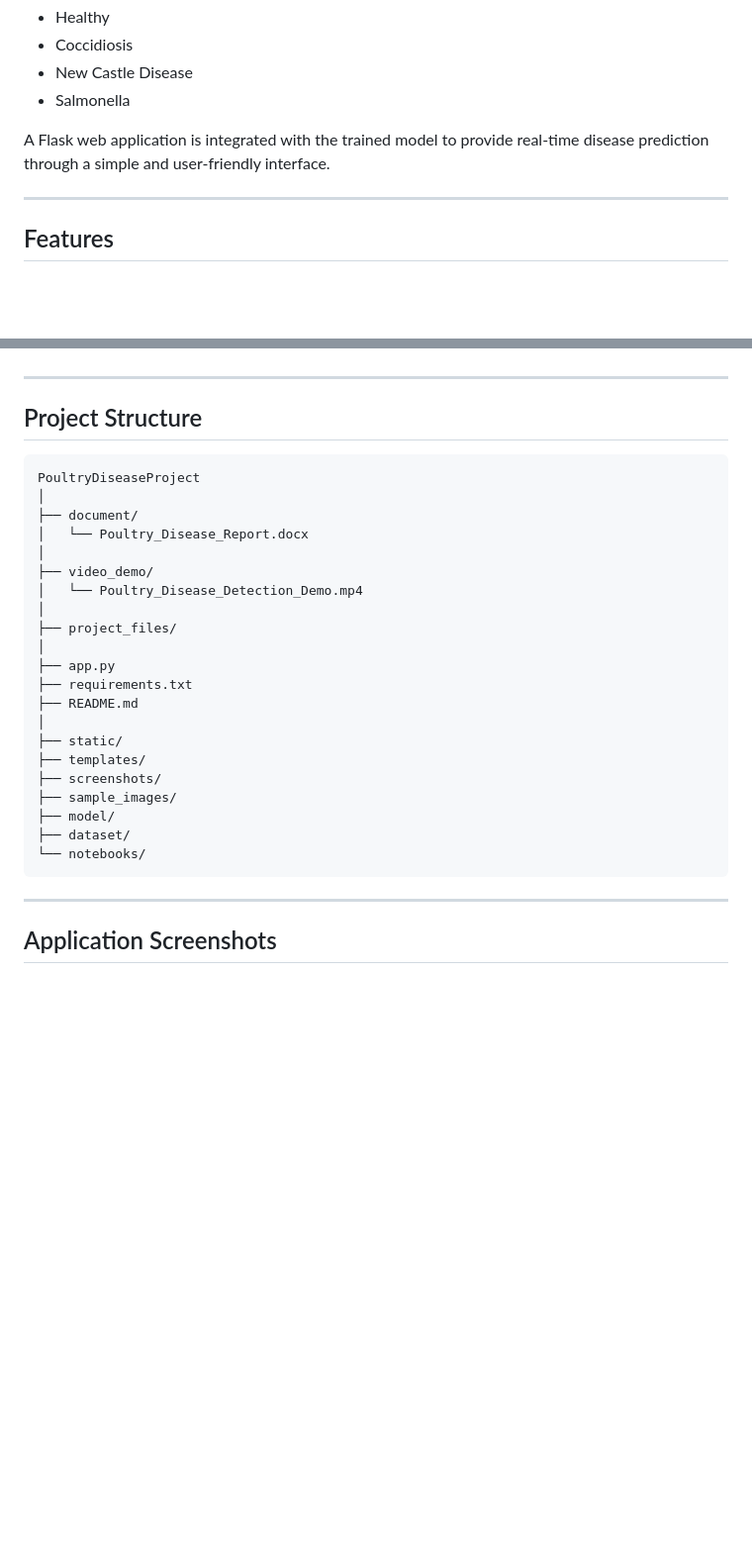
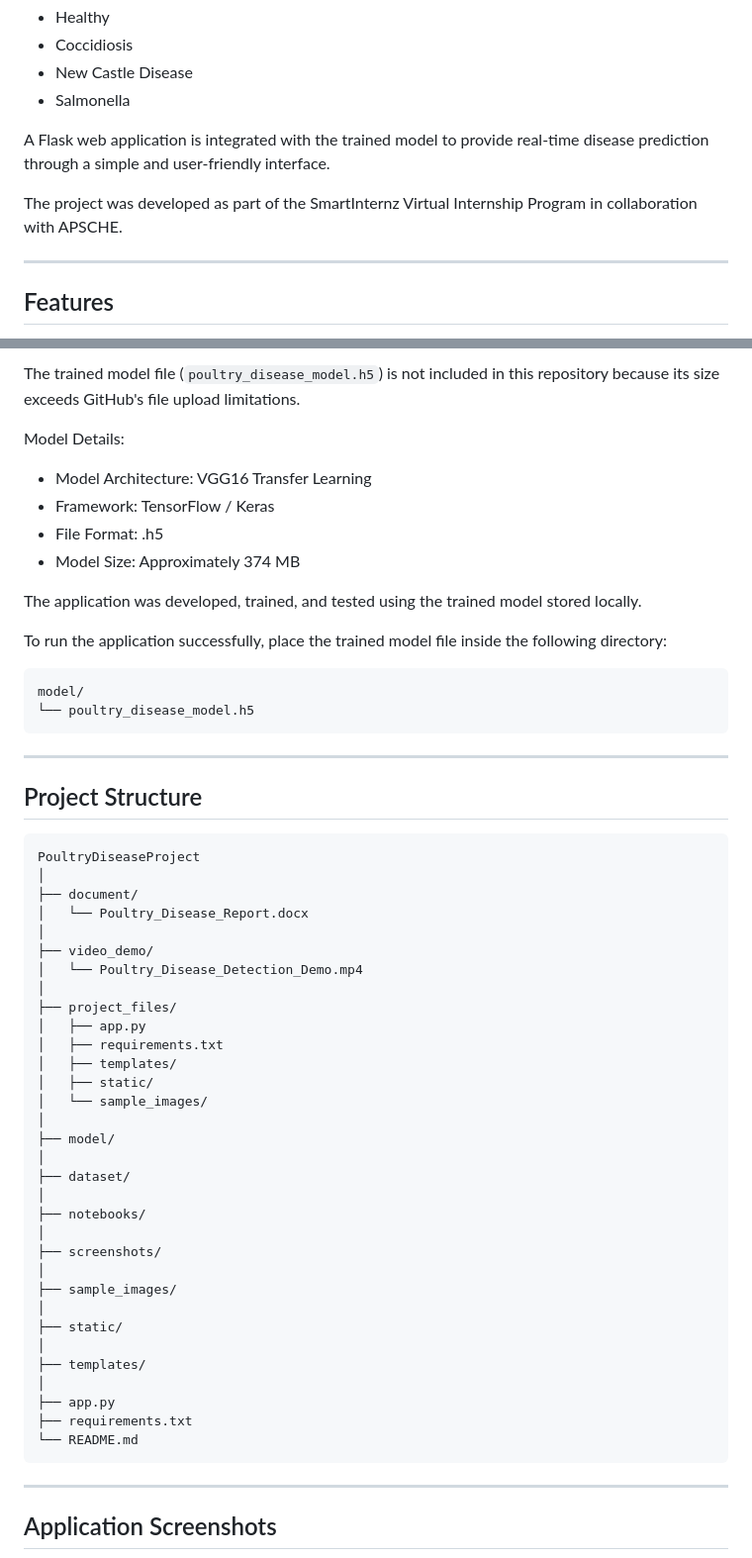
Before and after one commit to rg-reddy/PoultryDiseaseDetection, a Markdown page: README.md, 2 parts joined by grey strips. Shown at 99% size. Drawn GitHub-style; blank space fills up the shorter version.

Commit message:
Update README with final project information

````diff
--- a/README.md
+++ b/README.md
@@ -13,6 +13,8 @@ The system predicts one of the following classes:
 
 A Flask web application is integrated with the trained model to provide real-time disease prediction through a simple and user-friendly interface.
 
+The project was developed as part of the SmartInternz Virtual Internship Program in collaboration with APSCHE.
+
 ---
 
 ## Features
@@ -67,3 +103,20 @@ Please download the dataset from the Kaggle link above and organize it into trai
+The trained model file (`poultry_disease_model.h5`) is not included in this repository because its size exceeds GitHub's file upload limitations.
+
+Model Details:
+
+* Model Architecture: VGG16 Transfer Learning
+* Framework: TensorFlow / Keras
+* File Format: .h5
+* Model Size: Approximately 374 MB
+
+The application was developed, trained, and tested using the trained model stored locally.
+
+To run the application successfully, place the trained model file inside the following directory:
+
+```text
+model/
+└── poultry_disease_model.h5
+```
 
 ---
 
@@ -79,18 +132,29 @@ PoultryDiseaseProject
 │   └── Poultry_Disease_Detection_Demo.mp4
 │
 ├── project_files/
+│   ├── app.py
+│   ├── requirements.txt
+│   ├── templates/
+│   ├── static/
+│   └── sample_images/
+│
+├── model/
+│
+├── dataset/
+│
+├── notebooks/
+│
+├── screenshots/
+│
+├── sample_images/
+│
+├── static/
+│
+├── templates/
 │
 ├── app.py
 ├── requirements.txt
-├── README.md
-│
-├── static/
-├── templates/
-├── screenshots/
-├── sample_images/
-├── model/
-├── dataset/
-└── notebooks/
+└── README.md
 ```
 
 ---
````
Also changed, not shown: other parts of README.md (+92 -9 lines).
